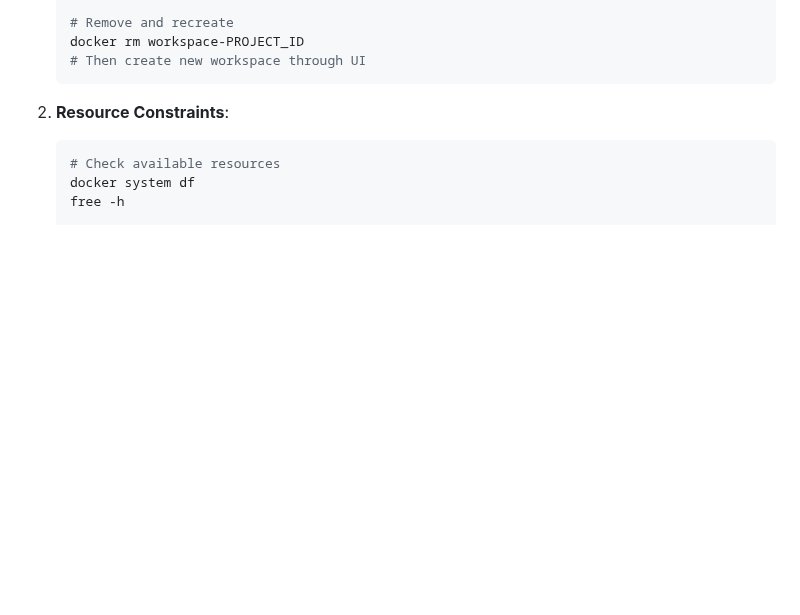
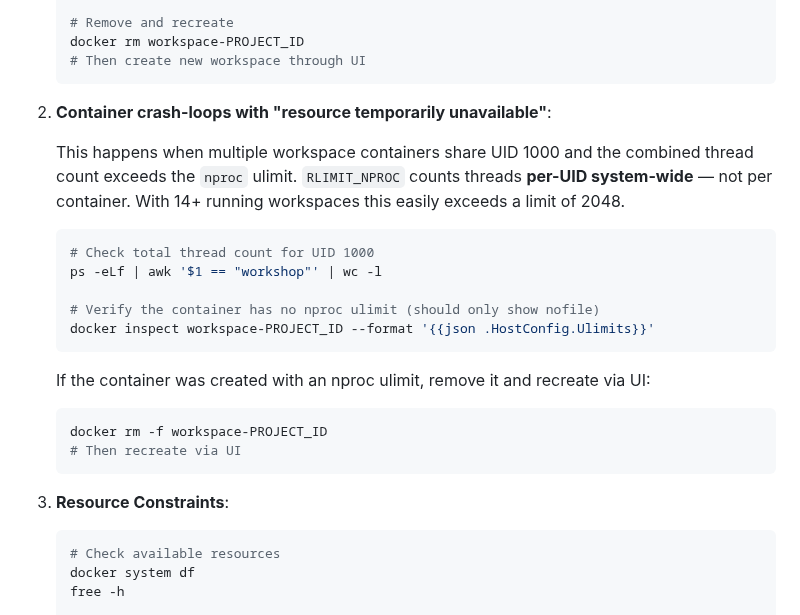
Before and after one commit to DG1001/XaresAICoder, a Markdown page: docs/TROUBLESHOOTING.md, the part around the change. GitHub-like rendering; blank space fills up the shorter version.

Commit message:
docs: document nproc cross-container issue and restart vs up -d pitfall
Co-Authored-By: Claude Sonnet 4.6 <noreply@anthropic.com>

````diff
--- a/docs/TROUBLESHOOTING.md
+++ b/docs/TROUBLESHOOTING.md
@@ -275,7 +275,28 @@ docker start workspace-PROJECT_ID
    # Then create new workspace through UI
    ```
 
-2. **Resource Constraints**:
+2. **Container crash-loops with "resource temporarily unavailable"**:
+
+   This happens when multiple workspace containers share UID 1000 and the combined
+   thread count exceeds the `nproc` ulimit. `RLIMIT_NPROC` counts threads **per-UID
+   system-wide** — not per container. With 14+ running workspaces this easily exceeds
+   a limit of 2048.
+
+   ```bash
+   # Check total thread count for UID 1000
+   ps -eLf | awk '$1 == "workshop"' | wc -l
+
+   # Verify the container has no nproc ulimit (should only show nofile)
+   docker inspect workspace-PROJECT_ID --format '{{json .HostConfig.Ulimits}}'
+   ```
+
+   If the container was created with an nproc ulimit, remove it and recreate via UI:
+   ```bash
+   docker rm -f workspace-PROJECT_ID
+   # Then recreate via UI
+   ```
+
+3. **Resource Constraints**:
    ```bash
    # Check available resources
    docker system df
````
Also changed, not shown: docs/DEPLOYMENT.md (+7 -1 lines).
